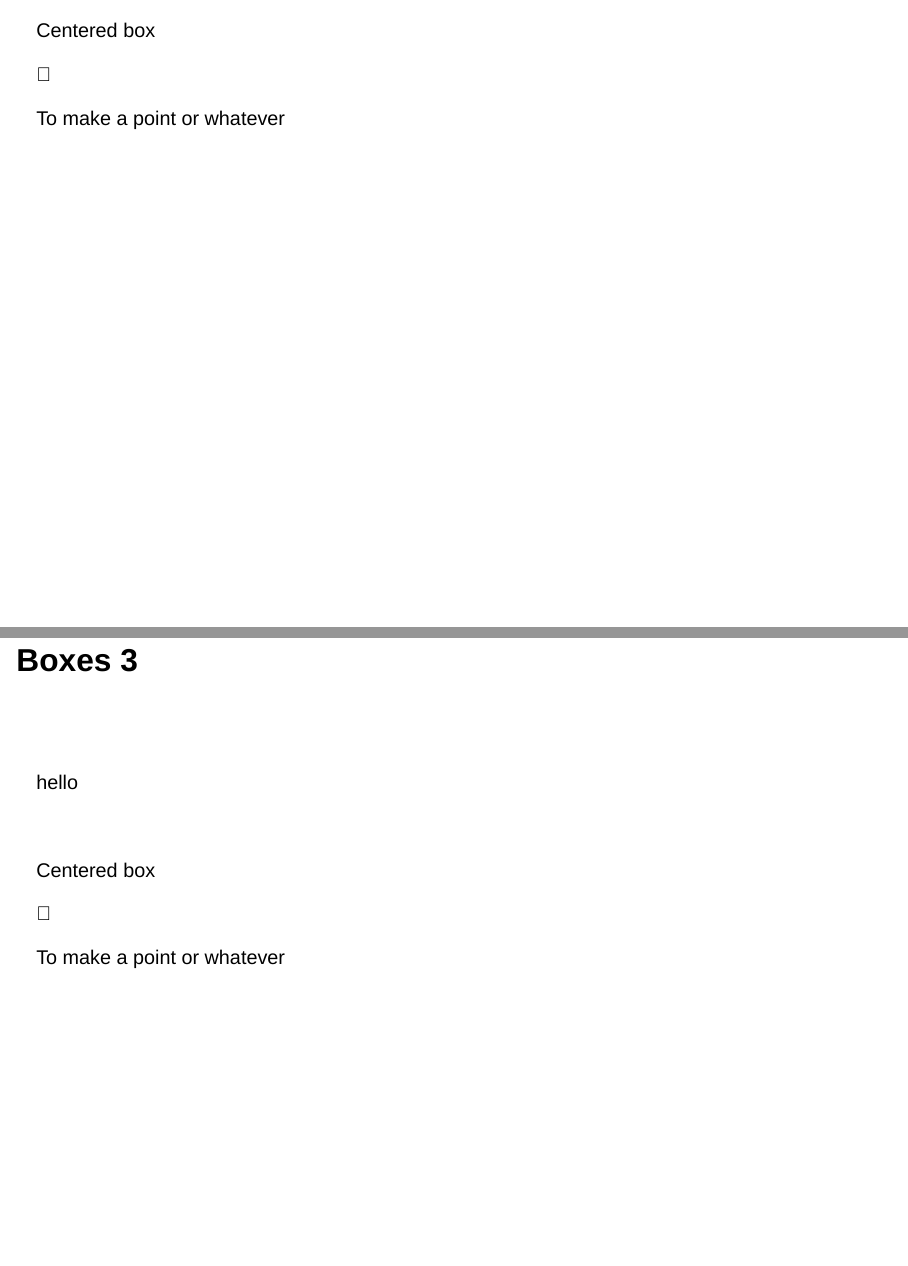
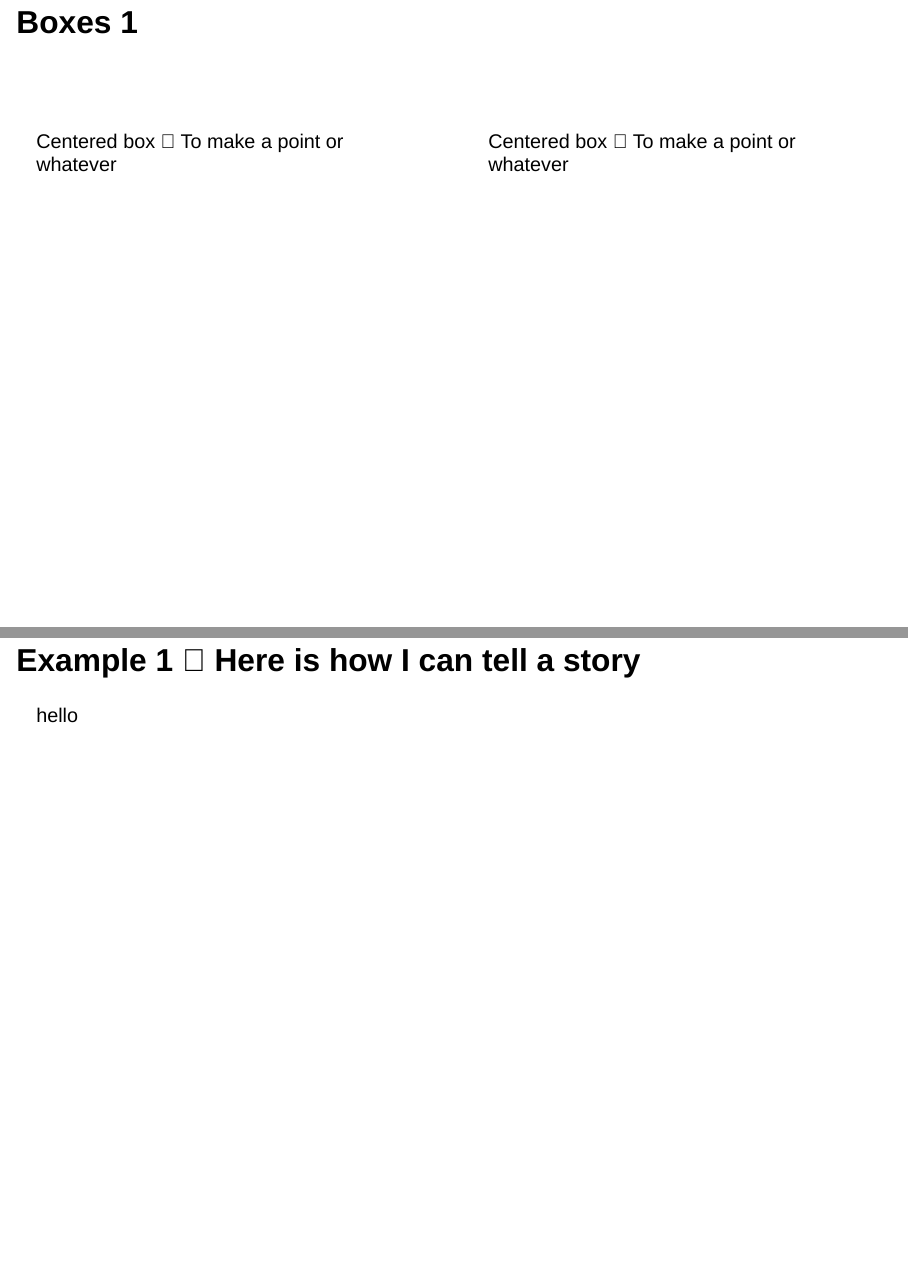
Before and after one commit to emmarshall/unl-theme, a Quarto document (template.qmd): pages 2 and 3 of 25 before the commit and pages 2 and 3 of 24 after it, joined at a grey line. Rendered offline with R 4.5, knitr and Pandoc in place of Quarto, with nearby package versions; drawn as Slidy slides in place of the format the file asks for.

Commit message:
fix template

````diff
--- a/template.qmd
+++ b/template.qmd
@@ -1,6 +1,7 @@
 ---
-title: A Title
+title: A Title for Slides
 subtitle: A subtitle
+from: markdown+emoji
 format: unl-revealjs
 author:
   - name: Emma Marshall, JD, MA
@@ -12,35 +13,30 @@ date: last-modified
 library(tidyverse)
 ```
 
-::: red-box
-
-Centered box
-
-:corn:
-
-To make a point or whatever
-
-:::
-
-## Boxes [3]{.circle}
-
-<br><br>
-
-::: info-box
-hello
-:::
+## Boxes [1]{.circle}
 
 <br>
 
+::: columns
+
+::: {.column width="50%"}
 ::: cream-box
+Centered box
+:corn:
+To make a point or whatever
+:::
+:::
 
+::: {.column width="50%"}
+
+::: red-box
 Centered box
+:corn:
+To make a point or whatever
+:::
+:::
+:::
 
-:corn:
-
-To make a point or whatever
-
-:::
 ## [Example 1]{.example} :corn: Here is how I can tell a story {auto-animate=true auto-animate-easing="ease-in-out"}
 
 ::: info-box
````
Also changed, not shown: template.html (added), template.qmd (2 more changed lines).
